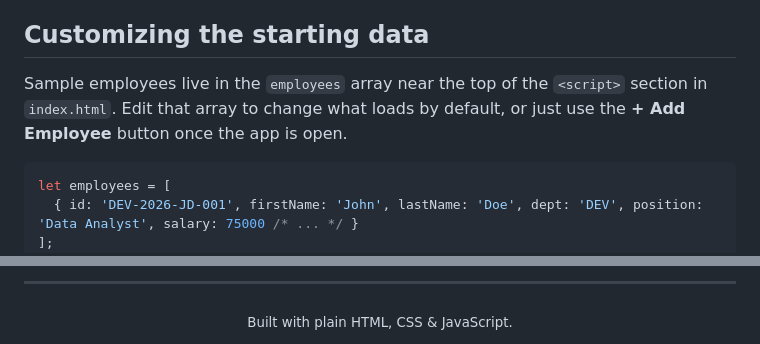
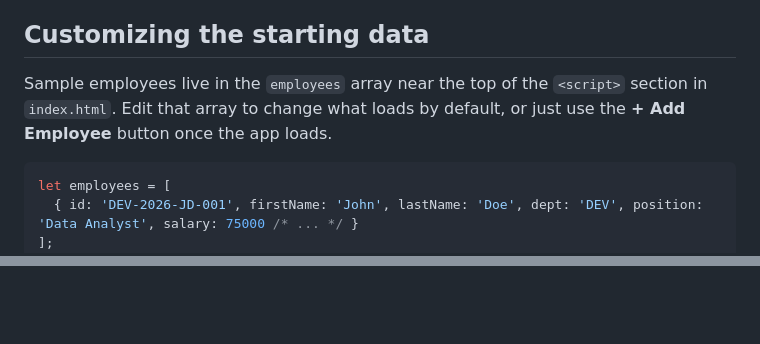
Before and after one commit to codewithrahul18/employee-profile-generator, a Markdown page: README.md, 2 parts joined by grey strips. Drawn GitHub-style; blank space fills up the shorter version.

````diff
--- a/README.md
+++ b/README.md
@@ -90,7 +90,7 @@ Just the basics — no frameworks, no libraries, no CDN calls:
 
 ## Customizing the starting data
 
-Sample employees live in the `employees` array near the top of the `<script>` section in `index.html`. Edit that array to change what loads by default, or just use the **+ Add Employee** button once the app is open.
+Sample employees live in the `employees` array near the top of the `<script>` section in `index.html`. Edit that array to change what loads by default, or just use the **+ Add Employee** button once the app loads.
 
 ```js
 let employees = [
@@ -242,3 +122,0 @@ Note: since there's no backend or database, any changes you make while using the
----
-
-<div align="center"><sub>Built with plain HTML, CSS & JavaScript.</sub></div>
````
Also changed, not shown: other parts of README.md (+4 -123 lines).
